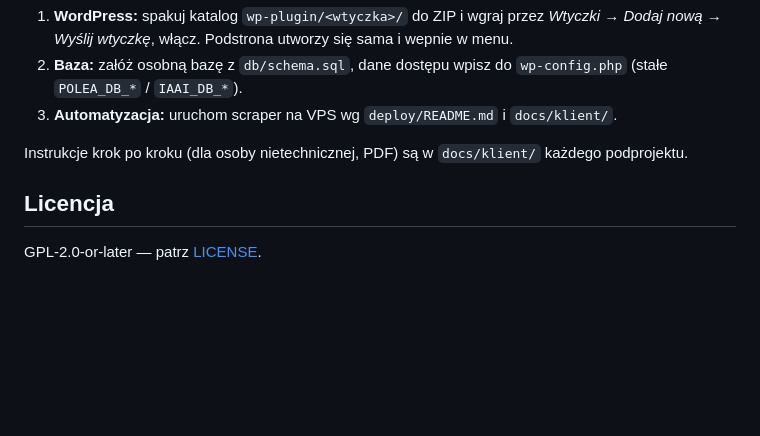
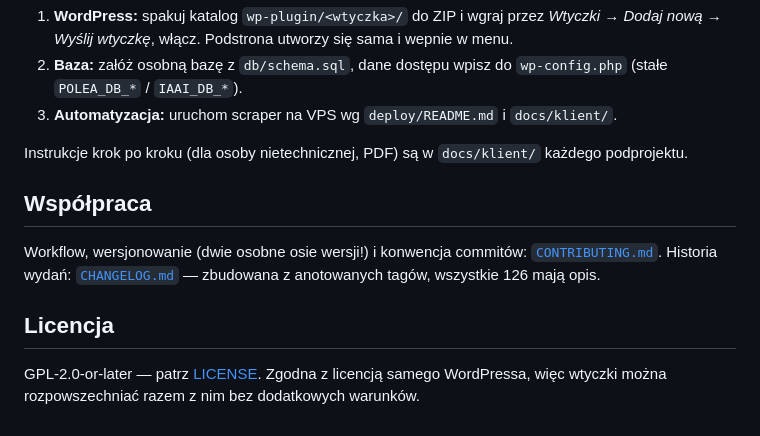
Before and after one commit to krzysiek2115op/copart-iaai-importer, a Markdown page: README.md, the part around one of its changes. Drawn GitHub-style; blank space fills up the shorter version.

```diff
--- a/README.md
+++ b/README.md
@@ -50,6 +108,13 @@ brak kolizji, każda dziedziczy wygląd aktywnego motywu).
 
 Instrukcje krok po kroku (dla osoby nietechnicznej, PDF) są w `docs/klient/` każdego podprojektu.
 
+## Współpraca
+
+Workflow, wersjonowanie (dwie osobne osie wersji!) i konwencja commitów:
+[`CONTRIBUTING.md`](CONTRIBUTING.md). Historia wydań: [`CHANGELOG.md`](CHANGELOG.md)
+— zbudowana z anotowanych tagów, wszystkie 126 mają opis.
+
 ## Licencja
 
-GPL‑2.0‑or‑later — patrz [LICENSE](LICENSE).
+GPL-2.0-or-later — patrz [LICENSE](LICENSE). Zgodna z licencją samego WordPressa,
+więc wtyczki można rozpowszechniać razem z nim bez dodatkowych warunków.
```
Also changed, not shown: other parts of README.md (+66 -8 lines), .github/PULL_REQUEST_TEMPLATE.md (added, +25 -0 lines), CHANGELOG.md (added, +157 -0 lines), CONTRIBUTING.md (added, +73 -0 lines), README.en.md (+34 -10 lines), docs/zrzuty/01-nasze-auta-lista.png (added), docs/zrzuty/02-strona-glowna.png (added), 4 other files.
